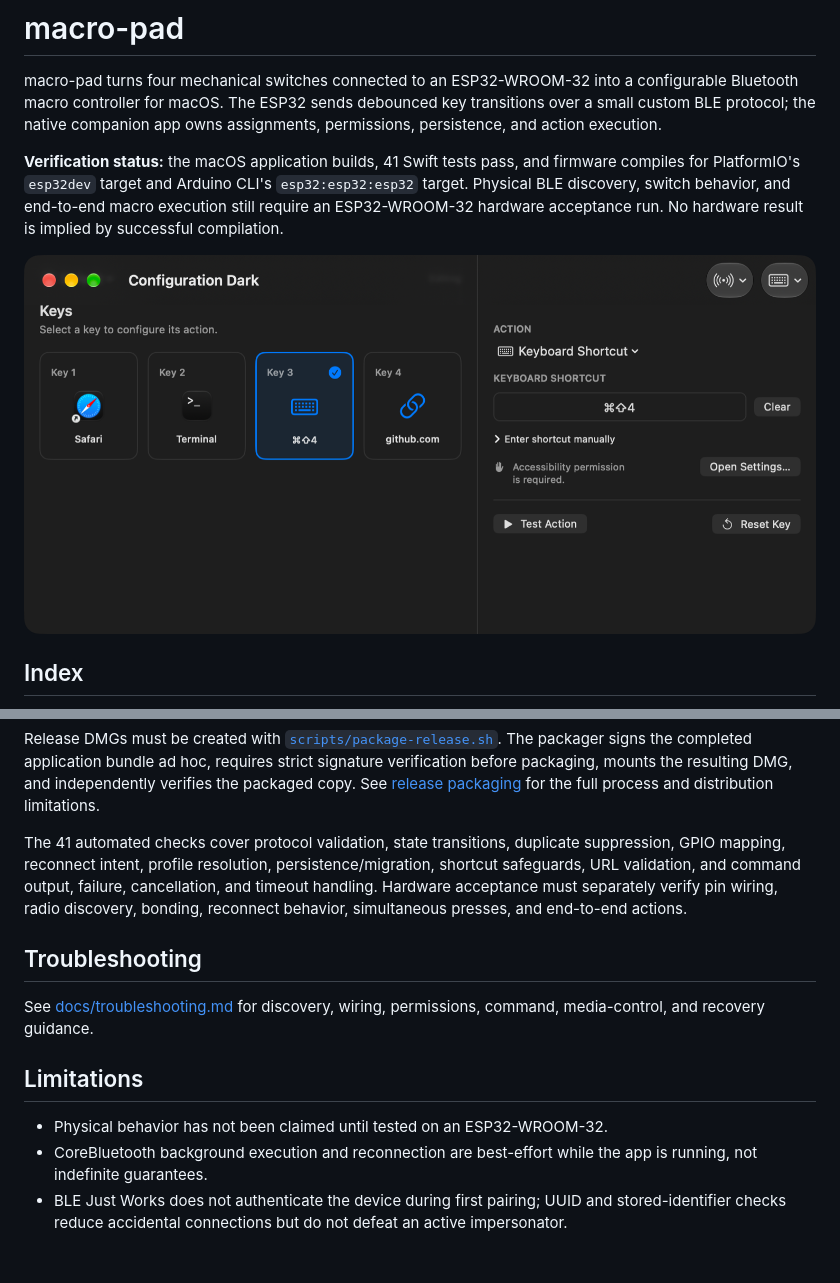
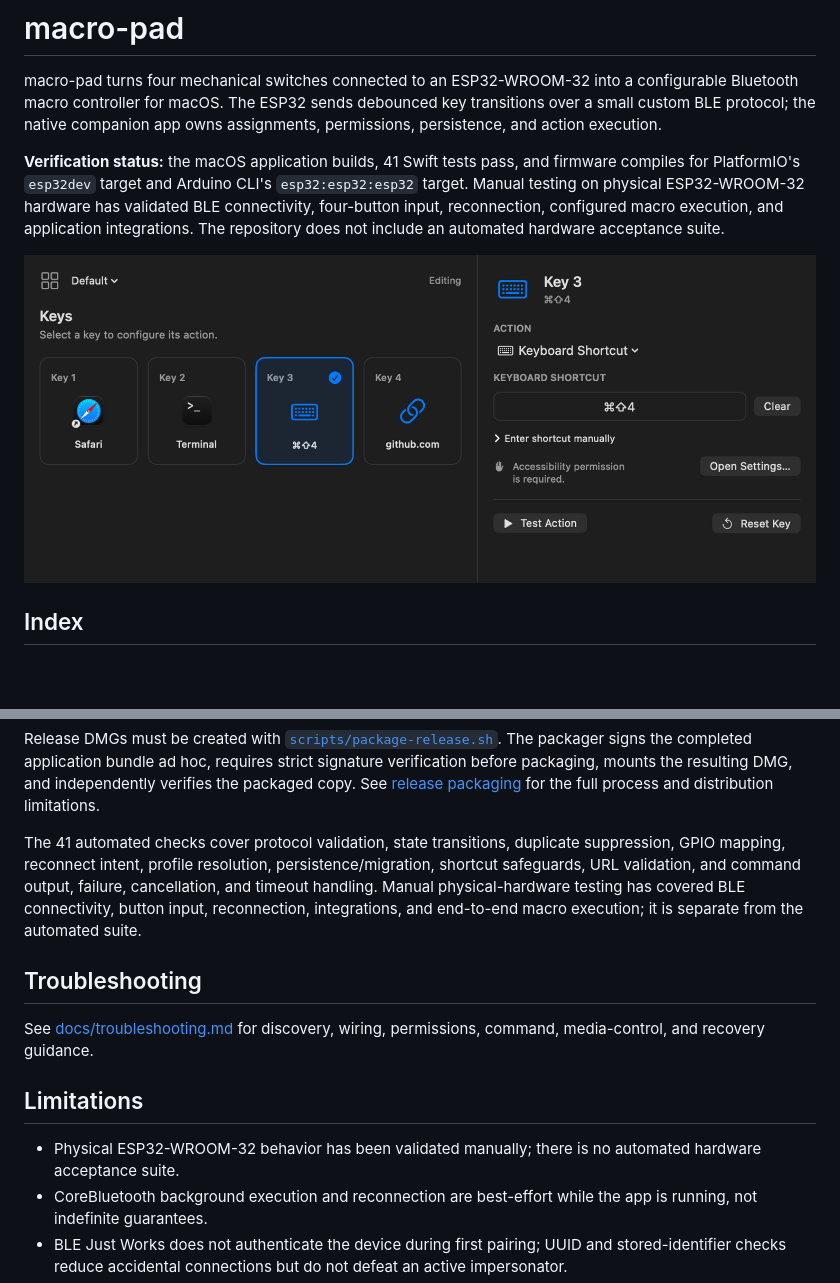
Before and after one commit to amansanoj/macro-pad, a Markdown page: README.md, 2 parts joined by grey strips. GitHub-like rendering; pictures changed too: screenshots/configuration-dark.png; blank space fills up the shorter version.

```diff
--- a/README.md
+++ b/README.md
@@ -2,7 +2,7 @@
 
 macro-pad turns four mechanical switches connected to an ESP32-WROOM-32 into a configurable Bluetooth macro controller for macOS. The ESP32 sends debounced key transitions over a small custom BLE protocol; the native companion app owns assignments, permissions, persistence, and action execution.
 
-**Verification status:** the macOS application builds, 41 Swift tests pass, and firmware compiles for PlatformIO's `esp32dev` target and Arduino CLI's `esp32:esp32:esp32` target. Physical BLE discovery, switch behavior, and end-to-end macro execution still require an ESP32-WROOM-32 hardware acceptance run. No hardware result is implied by successful compilation.
+**Verification status:** the macOS application builds, 41 Swift tests pass, and firmware compiles for PlatformIO's `esp32dev` target and Arduino CLI's `esp32:esp32:esp32` target. Manual testing on physical ESP32-WROOM-32 hardware has validated BLE connectivity, four-button input, reconnection, configured macro execution, and application integrations. The repository does not include an automated hardware acceptance suite.
 
 ![macro-pad configuration in Dark Mode with Safari, Terminal, screenshot shortcut, and GitHub assignments](screenshots/configuration-dark.png)
 
@@ -177,7 +177,7 @@ pio device monitor --port /dev/cu.usbserial-XXXX --baud 115200
 
 Release DMGs must be created with [`scripts/package-release.sh`](scripts/package-release.sh). The packager signs the completed application bundle ad hoc, requires strict signature verification before packaging, mounts the resulting DMG, and independently verifies the packaged copy. See [release packaging](docs/releasing.md) for the full process and distribution limitations.
 
-The 41 automated checks cover protocol validation, state transitions, duplicate suppression, GPIO mapping, reconnect intent, profile resolution, persistence/migration, shortcut safeguards, URL validation, and command output, failure, cancellation, and timeout handling. Hardware acceptance must separately verify pin wiring, radio discovery, bonding, reconnect behavior, simultaneous presses, and end-to-end actions.
+The 41 automated checks cover protocol validation, state transitions, duplicate suppression, GPIO mapping, reconnect intent, profile resolution, persistence/migration, shortcut safeguards, URL validation, and command output, failure, cancellation, and timeout handling. Manual physical-hardware testing has covered BLE connectivity, button input, reconnection, integrations, and end-to-end macro execution; it is separate from the automated suite.
 
 ## Troubleshooting
 
@@ -185,7 +185,7 @@ See [docs/troubleshooting.md](docs/troubleshooting.md) for discovery, wiring, pe
 
 ## Limitations
 
-- Physical behavior has not been claimed until tested on an ESP32-WROOM-32.
+- Physical ESP32-WROOM-32 behavior has been validated manually; there is no automated hardware acceptance suite.
 - CoreBluetooth background execution and reconnection are best-effort while the app is running, not indefinite guarantees.
 - BLE Just Works does not authenticate the device during first pairing; UUID and stored-identifier checks reduce accidental connections but do not defeat an active impersonator.
 - macOS has no supported public API for universal system media controls. Legacy saved assignments are preserved but cannot execute; use a user-configured Apple Shortcut instead. Private APIs are not used.
```
Also changed, not shown: other parts of README.md (+6 -6 lines), firmware/macro-pad/README.md (+1 -1 lines), screenshots/application-profiles-dark.png (added), screenshots/application-profiles-light.png (deleted), screenshots/device-settings-dark.png (added), screenshots/device-settings-light.png (deleted), screenshots/menu-bar-popover-dark.png, 4 other files.
